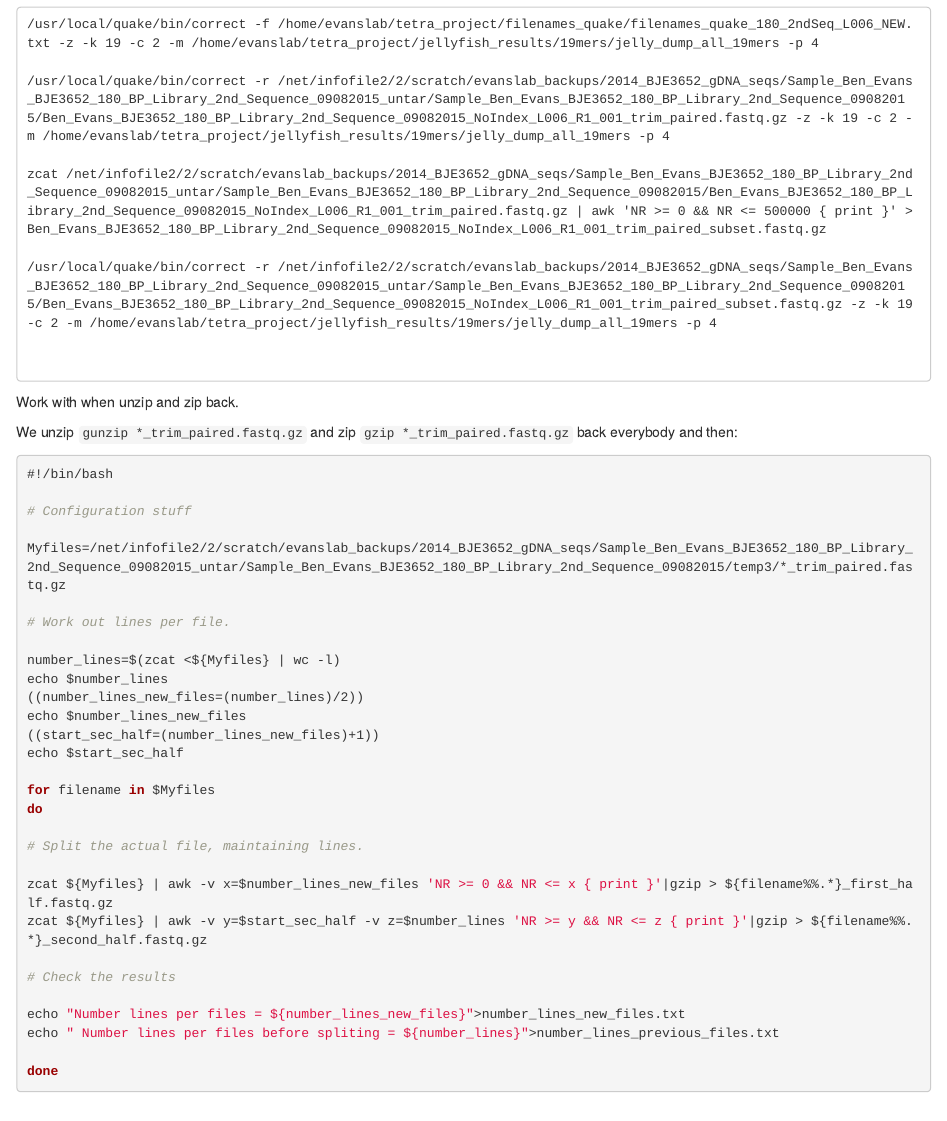
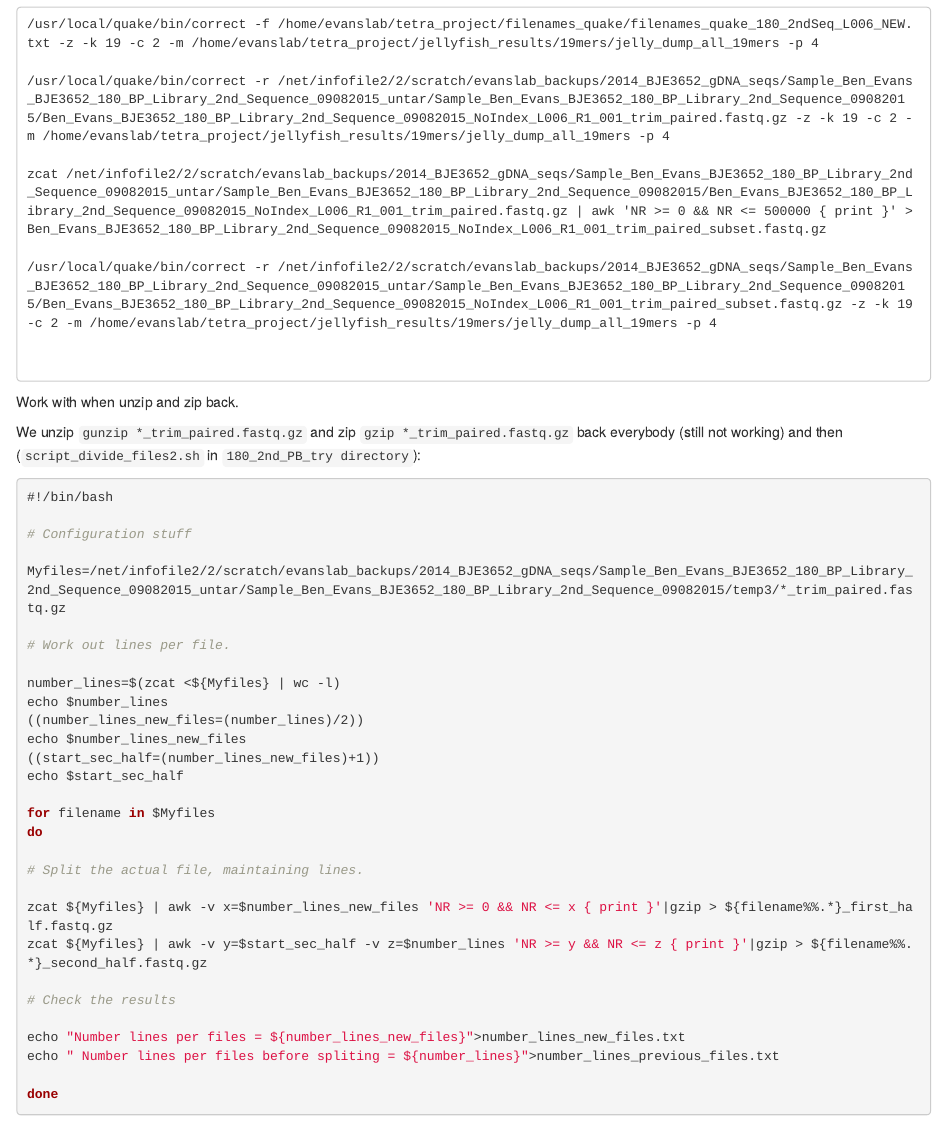
Before and after one commit to caro46/Tetraploid_project, an R Markdown document (quality_tests.Rmd): the page in a window 1100 px wide, from 4940 px down. Rendered offline with R 4.5, knitr and Pandoc, with nearby package versions; long lines of code are wrapped.

Commit message:
Update quality_tests.Rmd

````diff
--- a/quality_tests.Rmd
+++ b/quality_tests.Rmd
@@ -243,7 +243,7 @@ zcat /net/infofile2/2/scratch/evanslab_backups/2014_BJE3652_gDNA_seqs/Sample_Ben
 ```
 Work with when unzip and zip back.
 
-We unzip `gunzip *_trim_paired.fastq.gz` and zip `gzip *_trim_paired.fastq.gz` back everybody and then:
+We unzip `gunzip *_trim_paired.fastq.gz` and zip `gzip *_trim_paired.fastq.gz` back everybody (still not working) and then (`script_divide_files2.sh` in `180_2nd_PB_try directory`):
 ```bash
 #!/bin/bash
 
````
